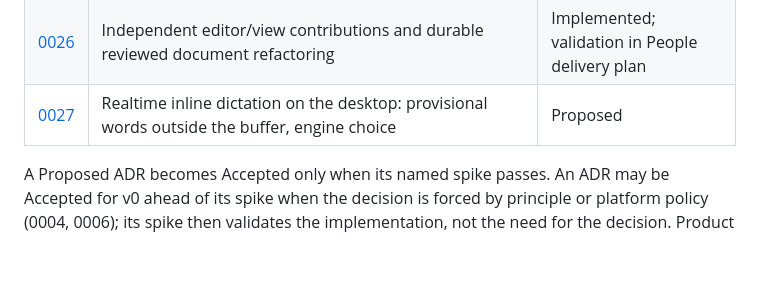
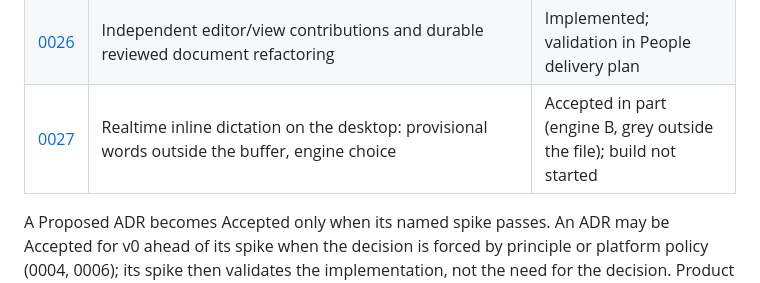
Before and after one commit to Gilune/gilune, a Markdown page: architecture/decisions/README.md, the part around the change. Rendered like a GitHub page; blank space fills up the shorter version.

Commit message:
Index ADR 0027 as accepted in part
Co-Authored-By: Claude Opus 5.5 <noreply@anthropic.com>

```diff
--- a/architecture/decisions/README.md
+++ b/architecture/decisions/README.md
@@ -31,7 +31,7 @@ technologies can be rejected without weakening the product principles.
 | [0024](0024-typed-page-creation.md) | Scoped typed-page declarations, durable creation and first publication without replacement | Implemented with collection forms, properties and defaults |
 | [0025](0025-compact-index-targets.md) | Private source-qualified target/predicate IDs shared by independent fact producers | Implemented; query/update measurements recorded |
 | [0026](0026-shared-editor-and-document-refactoring.md) | Independent editor/view contributions and durable reviewed document refactoring | Implemented; validation in People delivery plan |
-| [0027](0027-realtime-inline-dictation-on-desktop.md) | Realtime inline dictation on the desktop: provisional words outside the buffer, engine choice | Proposed |
+| [0027](0027-realtime-inline-dictation-on-desktop.md) | Realtime inline dictation on the desktop: provisional words outside the buffer, engine choice | Accepted in part (engine B, grey outside the file); build not started |
 
 A Proposed ADR becomes Accepted only when its named spike passes. An ADR may be
 Accepted for v0 ahead of its spike when the decision is forced by principle or
```
